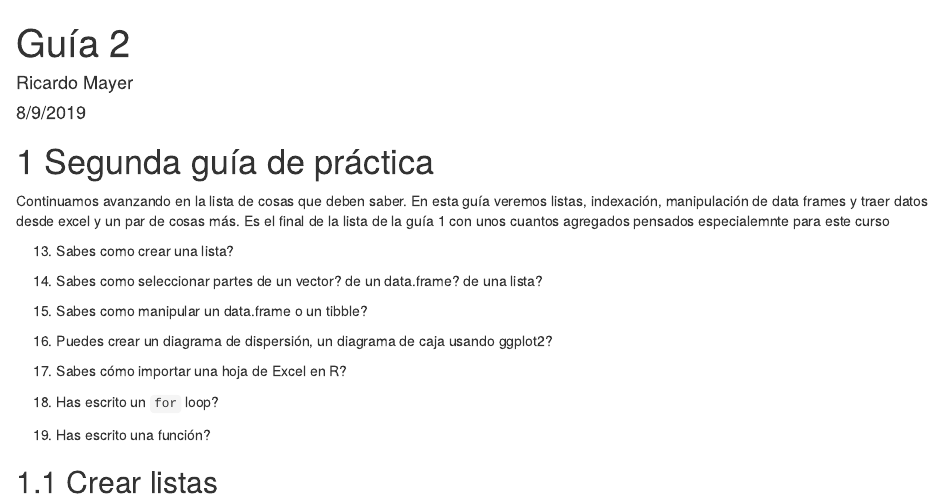
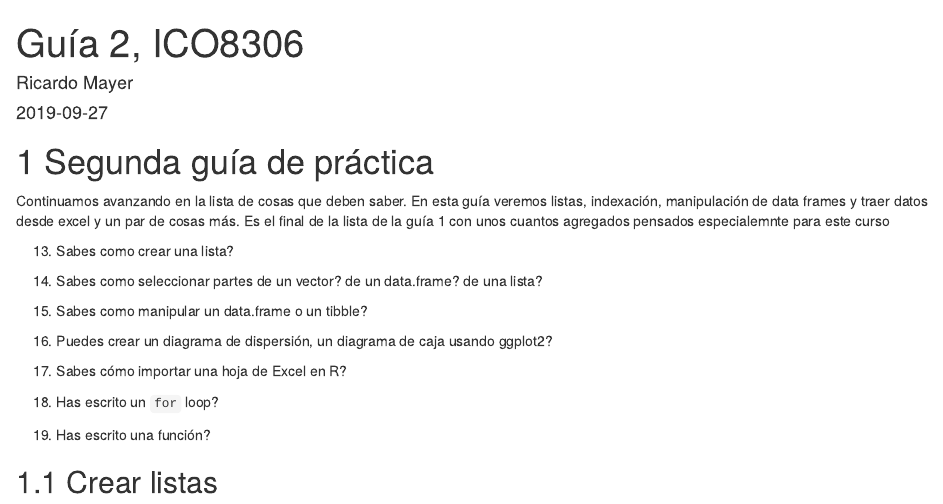
Before and after one commit to ricardomayerb/ico8306, an R Markdown document (guia2_ie.Rmd): the page in a window 1100 px wide, from its top. Rendered offline with R 4.5, knitr and Pandoc, with nearby package versions; code that draws random numbers runs with fixed seeds of ours; some code elsewhere in the file could not run offline.

Commit message:
sys date

```diff
--- a/guia2_ie.Rmd
+++ b/guia2_ie.Rmd
@@ -1,7 +1,7 @@
 ---
-title: "Guía 2"
+title: "Guía 2, ICO8306"
 author: "Ricardo Mayer"
-date: "8/9/2019"
+date: "`r Sys.Date()`"
 output: bookdown::html_document2
 ---
 
```
